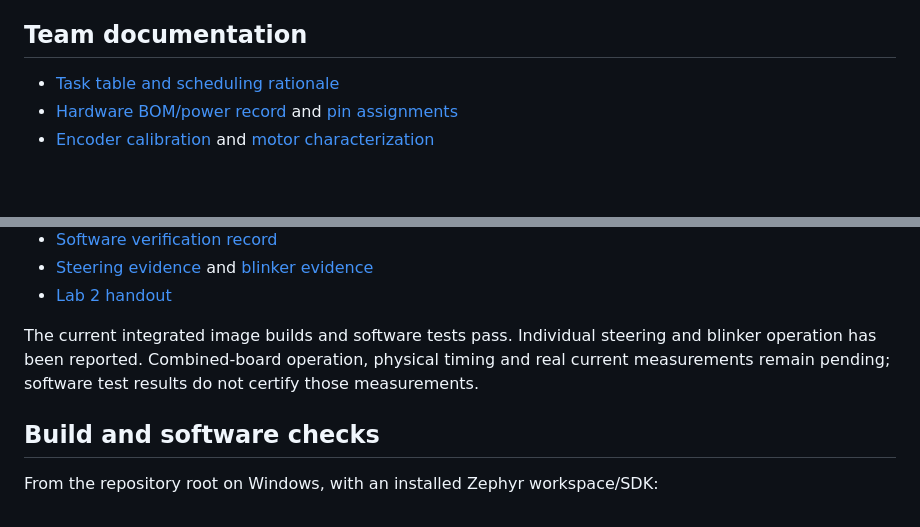
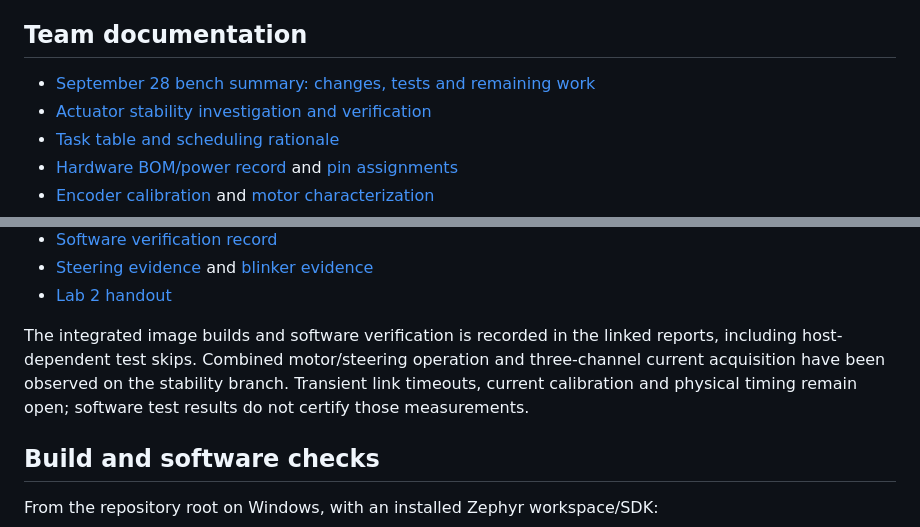
Before and after one commit to fmarples/18649_team4, a Markdown page: README.md, 2 parts joined by grey strips. GitHub-like rendering; blank space fills up the shorter version.

Commit message:
Summarize September 28 stability and three-sensor bench work

```diff
--- a/README.md
+++ b/README.md
@@ -46,6 +46,8 @@ The servo console's OFF command does not stop motors. See the
 
 ## Team documentation
 
+- [September 28 bench summary: changes, tests and remaining work](doc/SESSION_2026-09-28.md)
+- [Actuator stability investigation and verification](doc/ACTUATOR_STABILITY.md)
 - [Task table and scheduling rationale](PART4_TASK_TABLE.md)
 - [Hardware BOM/power record](doc/HARDWARE.md) and [pin assignments](doc/STM32_PINOUT.md)
 - [Encoder calibration](doc/ENCODER_SPEC.md) and [motor characterization](doc/MOTOR_CHARACTERIZATION.md)
@@ -59,10 +61,11 @@ The servo console's OFF command does not stop motors. See the
 - [Steering evidence](doc/PART3_3_RESULTS.md) and [blinker evidence](doc/PART3_4_RESULTS.md)
 - [Lab 2 handout](doc/18-449_649%20Lab2%20-%20Sensors%20and%20Actuators%20v1_0.pdf)
 
-The current integrated image builds and software tests pass. Individual steering
-and blinker operation has been reported. Combined-board operation, physical
-timing and real current measurements remain pending; software test results do
-not certify those measurements.
+The integrated image builds and software verification is recorded in the linked
+reports, including host-dependent test skips. Combined motor/steering operation
+and three-channel current acquisition have been observed on the stability branch.
+Transient link timeouts, current calibration and physical timing remain open;
+software test results do not certify those measurements.
 
 ## Build and software checks
 
```
Also changed, not shown: doc/SESSION_2026-09-28.md (added, +53 -0 lines).
